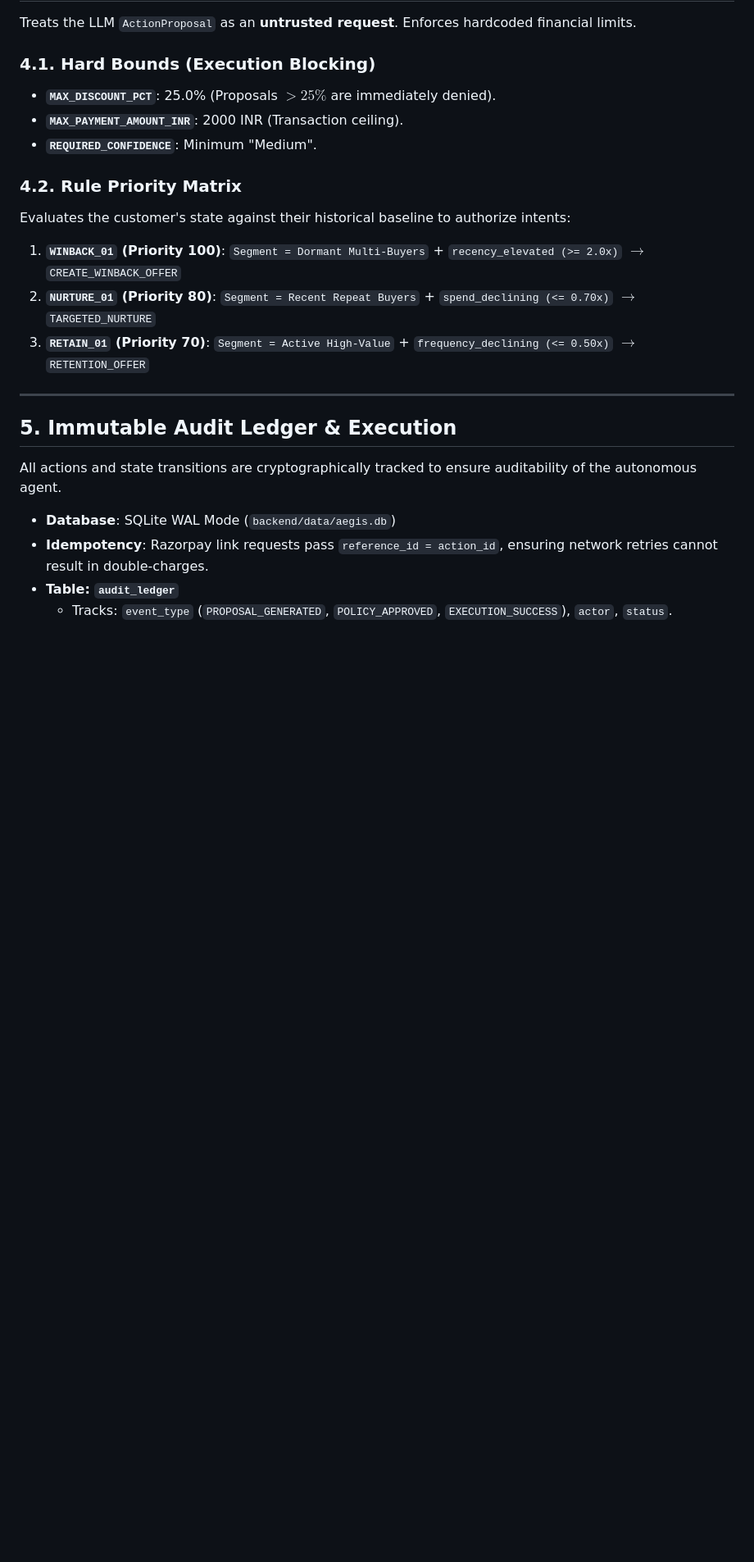
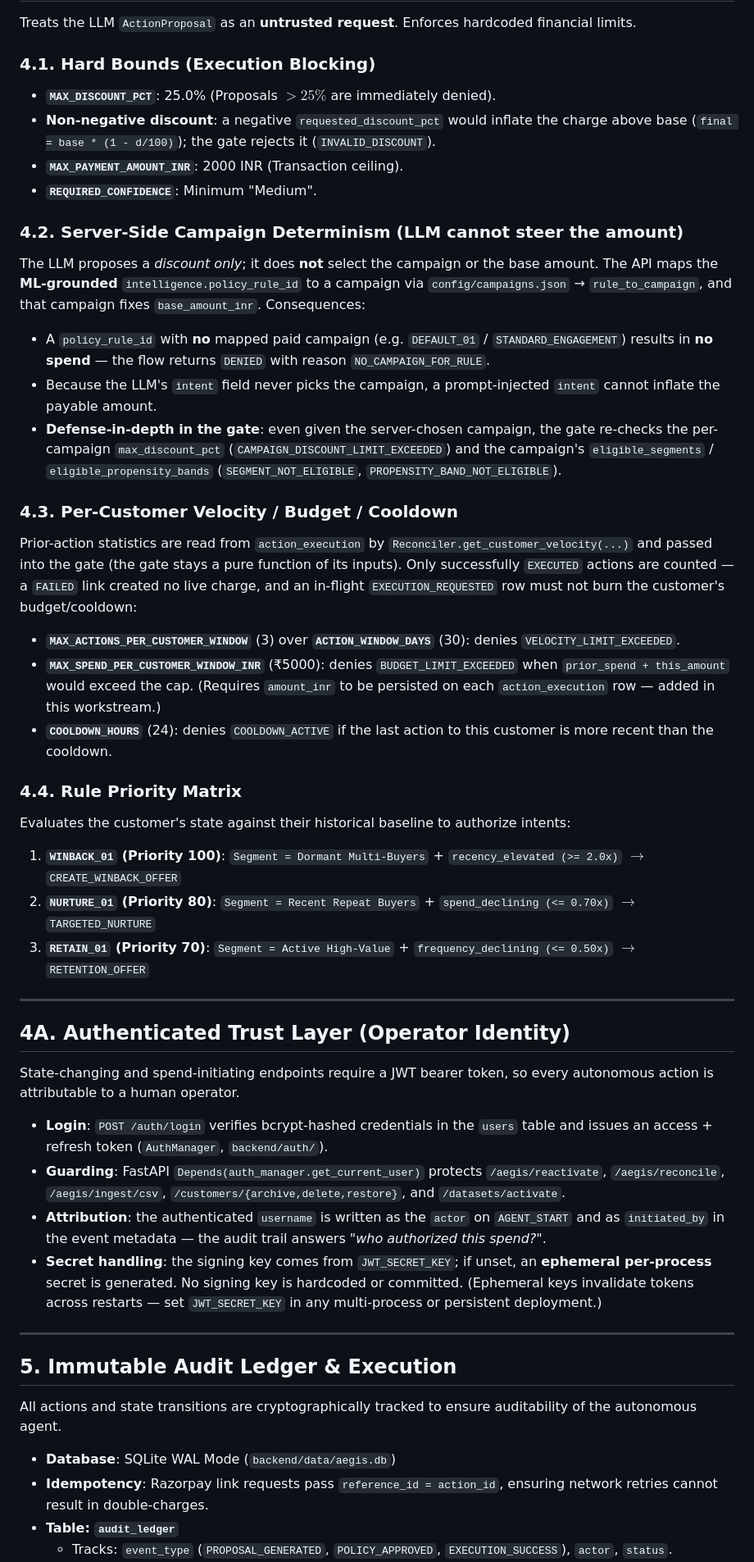
Before and after one commit to praxshant/Aegis, a Markdown page: TECHNICAL.md, the part around the change. Shown at 82% size. Drawn GitHub-style; blank space fills up the shorter version.

```diff
--- a/TECHNICAL.md
+++ b/TECHNICAL.md
@@ -98,14 +98,38 @@ Treats the LLM `ActionProposal` as an **untrusted request**. Enforces hardcoded
 
 ### 4.1. Hard Bounds (Execution Blocking)
 *   **`MAX_DISCOUNT_PCT`**: 25.0% (Proposals $> 25\%$ are immediately denied).
+*   **Non-negative discount**: a negative `requested_discount_pct` would inflate the charge above base (`final = base * (1 - d/100)`); the gate rejects it (`INVALID_DISCOUNT`).
 *   **`MAX_PAYMENT_AMOUNT_INR`**: 2000 INR (Transaction ceiling).
 *   **`REQUIRED_CONFIDENCE`**: Minimum "Medium".
 
-### 4.2. Rule Priority Matrix
+### 4.2. Server-Side Campaign Determinism (LLM cannot steer the amount)
+The LLM proposes a *discount only*; it does **not** select the campaign or the base amount. The API maps the **ML-grounded** `intelligence.policy_rule_id` to a campaign via `config/campaigns.json` → `rule_to_campaign`, and that campaign fixes `base_amount_inr`. Consequences:
+*   A `policy_rule_id` with **no** mapped paid campaign (e.g. `DEFAULT_01` / `STANDARD_ENGAGEMENT`) results in **no spend** — the flow returns `DENIED` with reason `NO_CAMPAIGN_FOR_RULE`.
+*   Because the LLM's `intent` field never picks the campaign, a prompt-injected `intent` cannot inflate the payable amount.
+*   **Defense-in-depth in the gate**: even given the server-chosen campaign, the gate re-checks the per-campaign `max_discount_pct` (`CAMPAIGN_DISCOUNT_LIMIT_EXCEEDED`) and the campaign's `eligible_segments` / `eligible_propensity_bands` (`SEGMENT_NOT_ELIGIBLE`, `PROPENSITY_BAND_NOT_ELIGIBLE`).
+
+### 4.3. Per-Customer Velocity / Budget / Cooldown
+Prior-action statistics are read from `action_execution` by `Reconciler.get_customer_velocity(...)` and passed into the gate (the gate stays a pure function of its inputs). Only successfully `EXECUTED` actions are counted — a `FAILED` link created no live charge, and an in-flight `EXECUTION_REQUESTED` row must not burn the customer's budget/cooldown:
+*   **`MAX_ACTIONS_PER_CUSTOMER_WINDOW`** (3) over **`ACTION_WINDOW_DAYS`** (30): denies `VELOCITY_LIMIT_EXCEEDED`.
+*   **`MAX_SPEND_PER_CUSTOMER_WINDOW_INR`** (₹5000): denies `BUDGET_LIMIT_EXCEEDED` when `prior_spend + this_amount` would exceed the cap. (Requires `amount_inr` to be persisted on each `action_execution` row — added in this workstream.)
+*   **`COOLDOWN_HOURS`** (24): denies `COOLDOWN_ACTIVE` if the last action to this customer is more recent than the cooldown.
+
+### 4.4. Rule Priority Matrix
 Evaluates the customer's state against their historical baseline to authorize intents:
 1.  **`WINBACK_01` (Priority 100)**: `Segment = Dormant Multi-Buyers` + `recency_elevated (>= 2.0x)` $\to$ `CREATE_WINBACK_OFFER`
 2.  **`NURTURE_01` (Priority 80)**: `Segment = Recent Repeat Buyers` + `spend_declining (<= 0.70x)` $\to$ `TARGETED_NURTURE`
 3.  **`RETAIN_01` (Priority 70)**: `Segment = Active High-Value` + `frequency_declining (<= 0.50x)` $\to$ `RETENTION_OFFER`
+
+---
+
+## 4A. Authenticated Trust Layer (Operator Identity)
+
+State-changing and spend-initiating endpoints require a JWT bearer token, so every autonomous action is attributable to a human operator.
+
+*   **Login**: `POST /auth/login` verifies bcrypt-hashed credentials in the `users` table and issues an access + refresh token (`AuthManager`, `backend/auth/`).
+*   **Guarding**: FastAPI `Depends(auth_manager.get_current_user)` protects `/aegis/reactivate`, `/aegis/reconcile`, `/aegis/ingest/csv`, `/customers/{archive,delete,restore}`, and `/datasets/activate`.
+*   **Attribution**: the authenticated `username` is written as the `actor` on `AGENT_START` and as `initiated_by` in the event metadata — the audit trail answers *"who authorized this spend?"*.
+*   **Secret handling**: the signing key comes from `JWT_SECRET_KEY`; if unset, an **ephemeral per-process** secret is generated. No signing key is hardcoded or committed. (Ephemeral keys invalidate tokens across restarts — set `JWT_SECRET_KEY` in any multi-process or persistent deployment.)
 
 ---
 
```
Also changed, not shown: README.md (+42 -21 lines).
